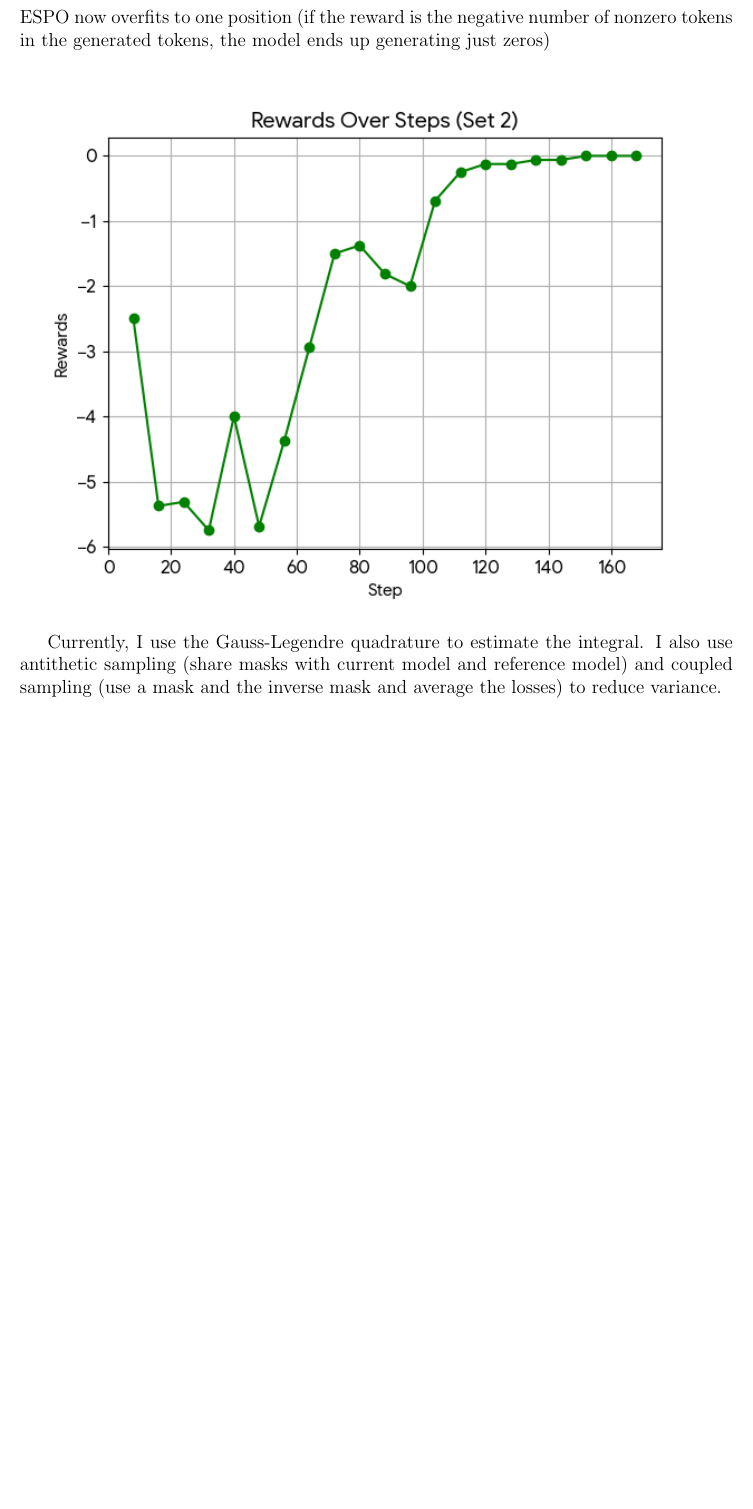
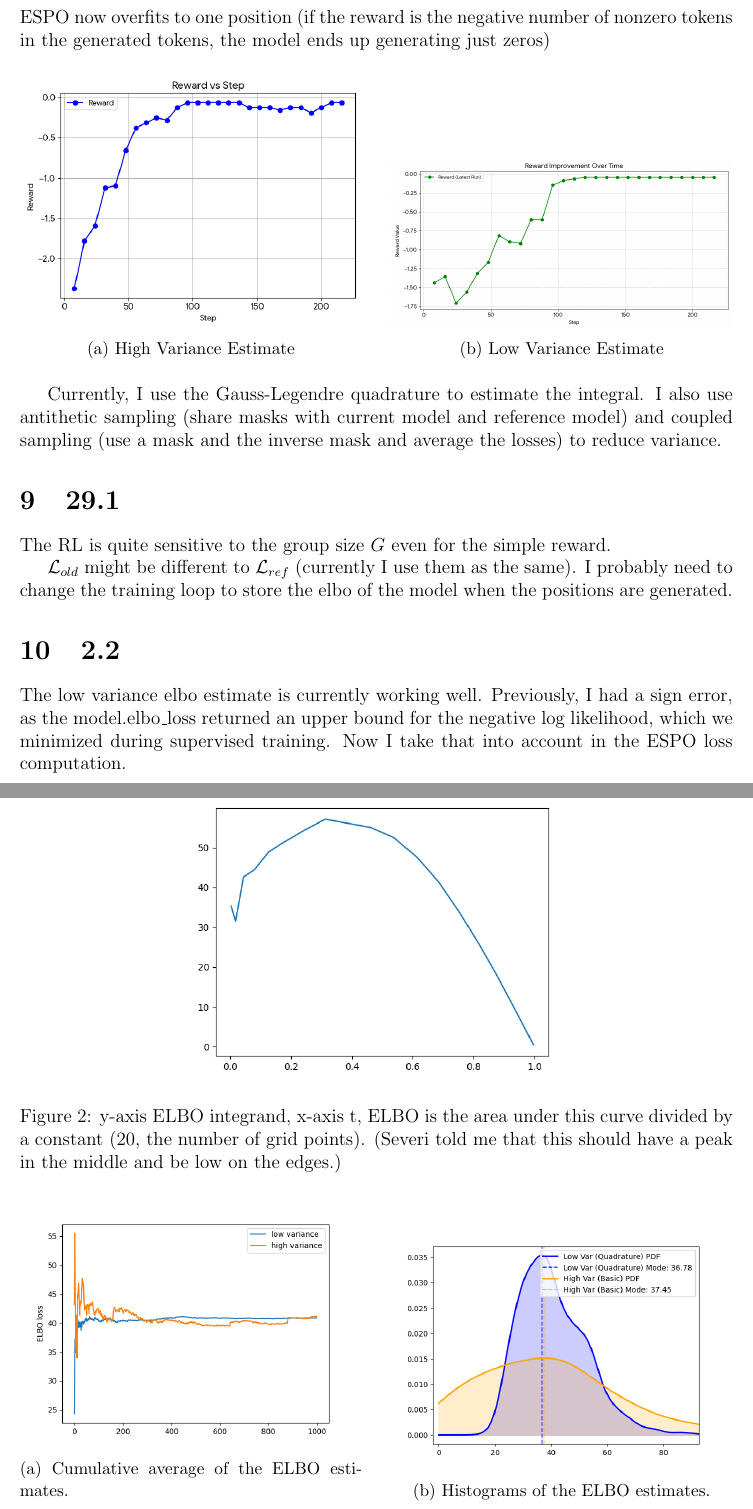
Before and after one commit to naapeli/Generating-open-source-chess-puzzles, a LaTeX document (Notes/Notes.tex): part of page 5 of 6 before the commit and two parts of pages 5 and 6 of 8 after it, the two joined at a grey line, cut so that both start at the same text, the shorter picture padded with empty space. Compiled offline with pdfLaTeX.

Commit message:
Some new notes

```diff
--- a/Notes/Notes.tex
+++ b/Notes/Notes.tex
@@ -10,6 +10,8 @@
 
 \usepackage{lipsum}
 \usepackage[svgnames]{xcolor}
+
+\usepackage{subcaption}
 
 
 \title{Generating open source chess puzzles - notes}
@@ -160,9 +162,49 @@ What group size should I use in GRPO? Currently, I set group size to batch size
 ESPO now overfits to one position (if the reward is the negative number of nonzero tokens in the generated tokens, the model ends up generating just zeros)
 
 \begin{figure}[h]
-    \includegraphics[width=\textwidth]{figures/RL_overfit.png}
+     \centering
+     \begin{subfigure}[b]{0.48\textwidth}
+         \centering
+         \includegraphics[width=\textwidth]{figures/RL_overfit_high_variance.png}
+         \caption{High Variance Estimate}
+     \end{subfigure}
+     \hfill
+     \begin{subfigure}[b]{0.48\textwidth}
+         \centering
+         \includegraphics[width=\textwidth]{figures/RL_overfit_low_variance.png}
+         \caption{Low Variance Estimate}
+     \end{subfigure}
 \end{figure}
 
 Currently, I use the Gauss-Legendre quadrature to estimate the integral. I also use antithetic sampling (share masks with current model and reference model) and coupled sampling (use a mask and the inverse mask and average the losses) to reduce variance.
 
+\section{29.1}
 
+The RL is quite sensitive to the group size $G$ even for the simple reward.
+
+$\mathcal{L}_{old}$ might be different to $\mathcal{L}_{ref}$ (currently I use them as the same). I probably need to change the training loop to store the elbo of the model when the positions are generated.
+
+\section{2.2}
+
+The low variance elbo estimate is currently working well. Previously, I had a sign error, as the model.elbo\_loss returned an upper bound for the negative log likelihood, which we minimized during supervised training. Now I take that into account in the ESPO loss computation.
+
+\begin{figure}[ht]
+    \centering
+    \includegraphics[width=0.6\textwidth]{figures/average_elbo_loss_over_time.png}
+    \caption{y-axis ELBO integrand, x-axis t, ELBO is the area under this curve divided by a constant (20, the number of grid points). (Severi told me that this should have a peak in the middle and be low on the edges.)}
+\end{figure}
+
+\begin{figure}[ht]
+     \centering
+     \begin{subfigure}[b]{0.48\textwidth}
+         \centering
+         \includegraphics[width=\textwidth]{figures/average_losses.png}
+         \caption{Cumulative average of the ELBO estimates.}
+     \end{subfigure}
+     \hfill
+     \begin{subfigure}[b]{0.48\textwidth}
+         \centering
+         \includegraphics[width=\textwidth]{figures/average_losses_hist.png}
+         \caption{Histograms of the ELBO estimates.}
+     \end{subfigure}
+\end{figure}
```
Also changed, not shown: Notes/Notes.pdf, Notes/figures/RL_overfit.png (deleted), Notes/figures/RL_overfit_high_variance.png (added), Notes/figures/RL_overfit_low_variance.png (added), Notes/figures/Rewards_for_betas.png (added), Notes/Notes.tex (15 more changed lines), 4 other files.
